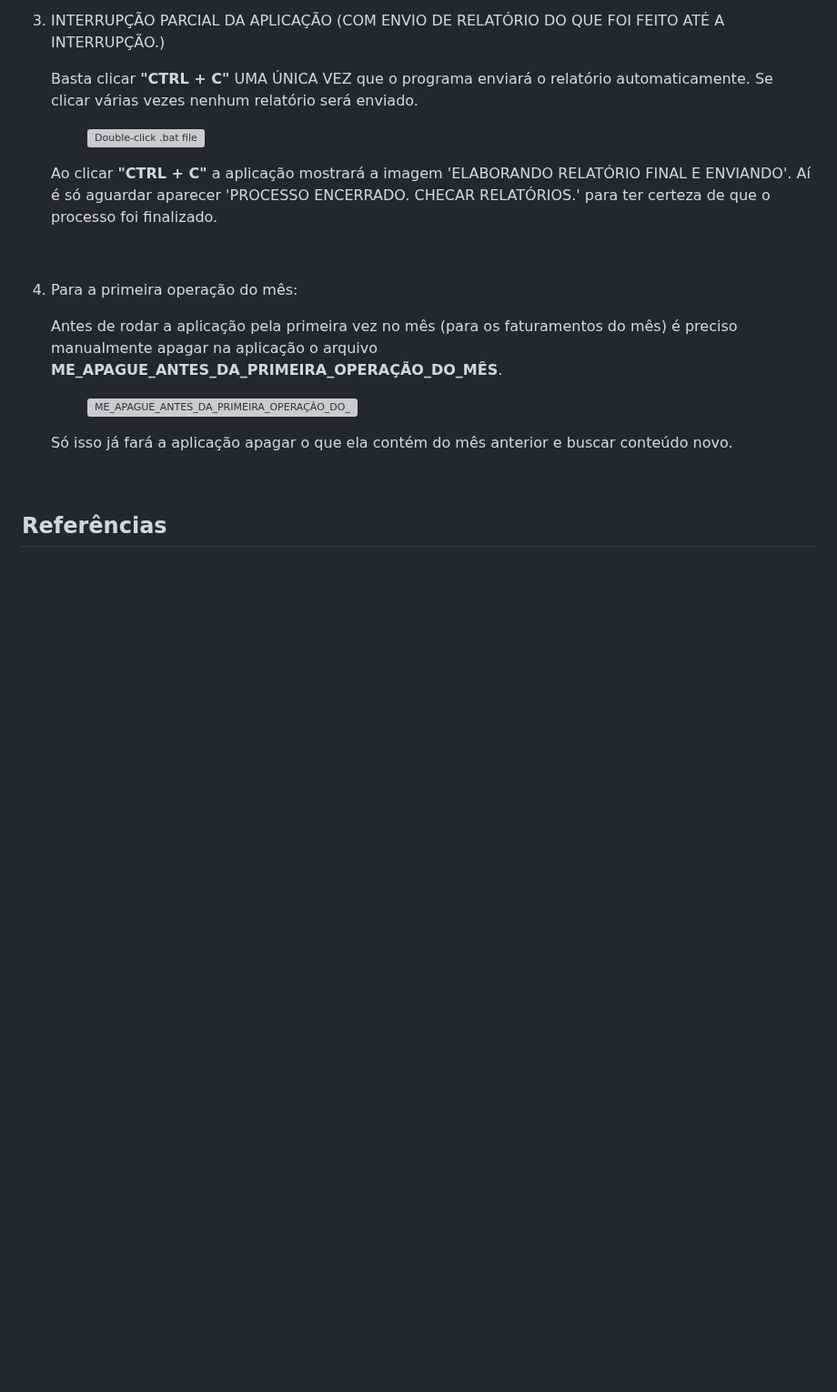
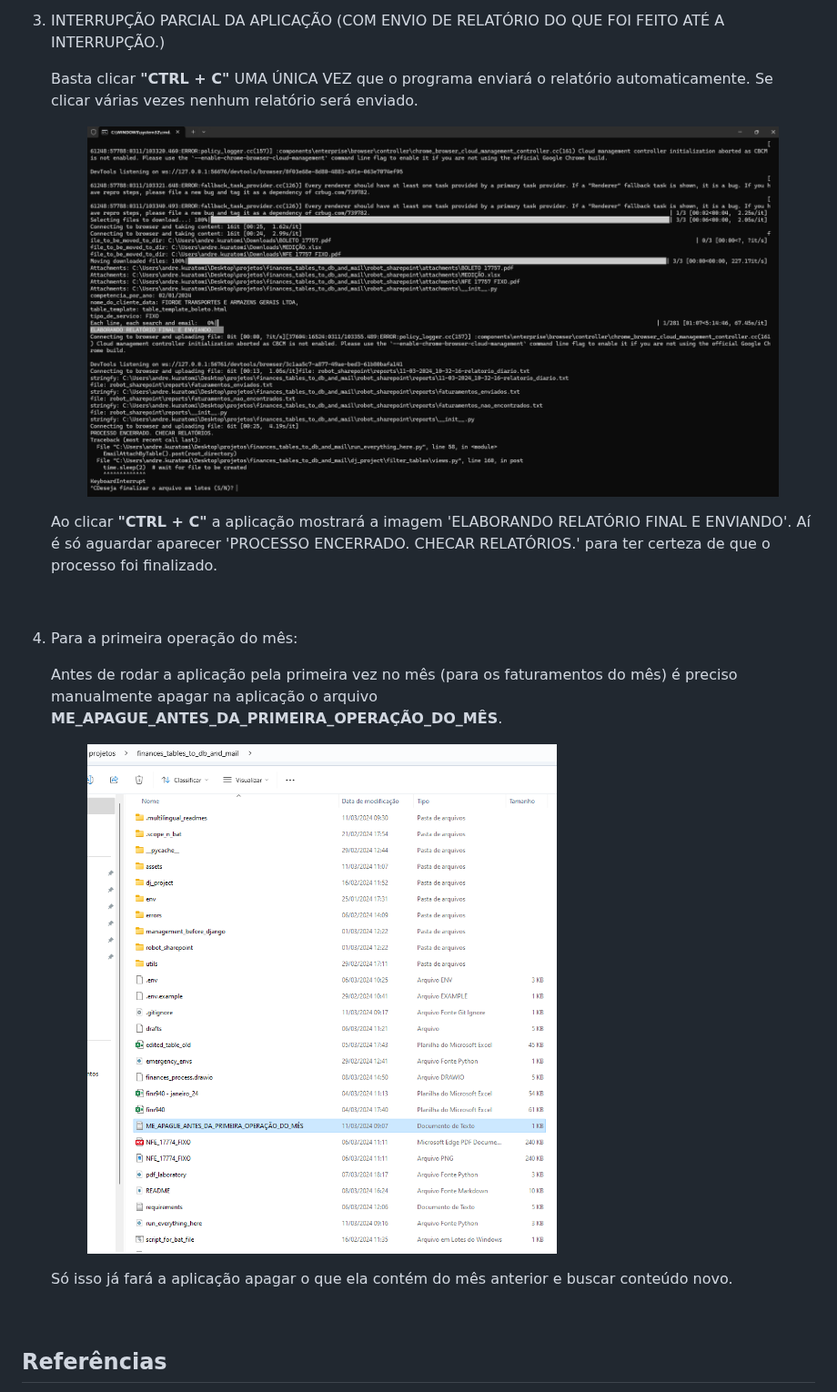
Before and after one commit to AndreKuratomi/finances_mail_invoices_and_bills, a Markdown page: README.md, the part around one of its changes. Shown at 91% size. GitHub-like rendering; blank space fills up the shorter version; grey boxes are pictures that could not be loaded.

Commit message:
docs: caminhos para assests/ em README atualizados

```diff
--- a/README.md
+++ b/README.md
@@ -302,7 +302,7 @@ Obs: As informações contidas no arquivo .env não devem ser compartilhadas. O
     Basta clicar <b>"CTRL + C"</b> UMA ÚNICA VEZ que o programa enviará o relatório automaticamente. Se clicar várias vezes nenhum relatório será enviado.
 
     <figure>
-        <img src="../assets/process_partially_interrupted.png" alt="Double-click .bat file" style="">
+        <img src="./assets/process_partially_interrupted.png" alt="Double-click .bat file" style="">
         <!-- <figcaption style="display: none;">Double-click .bat file</figcaption> -->
     </figure>
 
@@ -314,7 +314,7 @@ Obs: As informações contidas no arquivo .env não devem ser compartilhadas. O
     Antes de rodar a aplicação pela primeira vez no mês (para os faturamentos do mês) é preciso manualmente apagar na aplicação o arquivo <b>ME_APAGUE_ANTES_DA_PRIMEIRA_OPERAÇÃO_DO_MÊS</b>.
 
     <figure>
-        <img src="../assets/ME_APAGUE.png" alt="ME_APAGUE_ANTES_DA_PRIMEIRA_OPERAÇÃO_DO_MÊS">
+        <img src="./assets/ME_APAGUE.png" alt="ME_APAGUE_ANTES_DA_PRIMEIRA_OPERAÇÃO_DO_MÊS">
         <!-- <figcaption style="display: none;">ME_APAGUE_ANTES_DA_PRIMEIRA_OPERAÇÃO_DO_MÊS</figcaption> -->
     </figure>
 
```
Also changed, not shown: other parts of README.md (+1 -1 lines).
